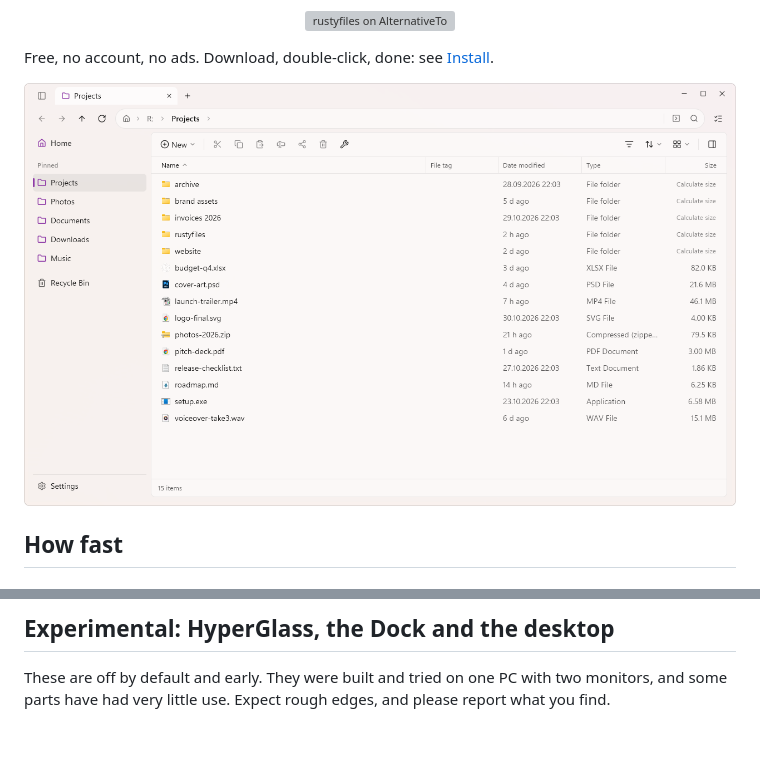
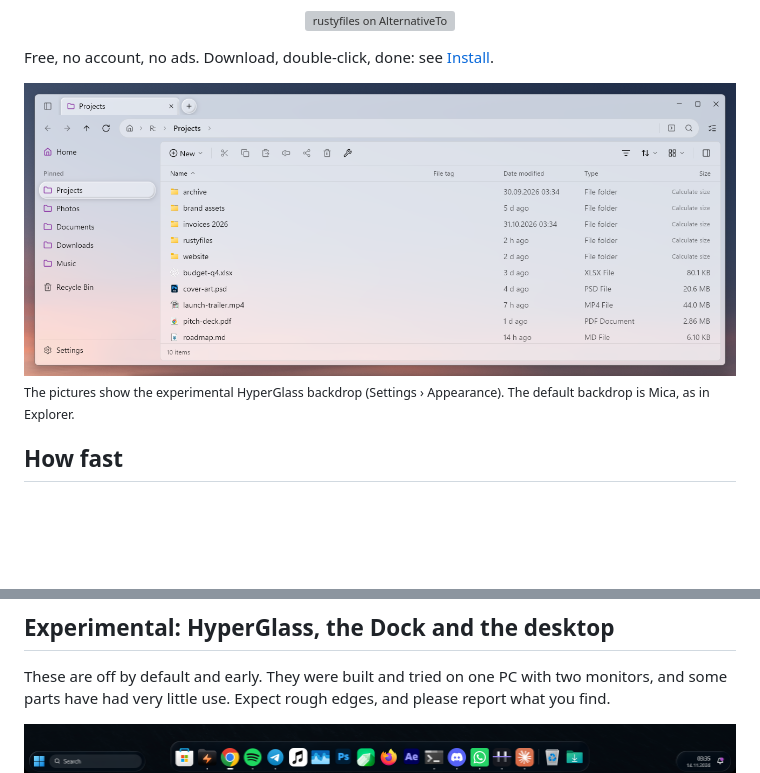
Before and after one commit to DragoonT/rustyfiles, a Markdown page: README.md, 2 parts joined by grey strips. GitHub-like rendering; pictures changed too: docs/readme/dock.png (added), docs/readme/projects-light.png; blank space fills up the shorter version; grey boxes are pictures that could not be loaded.

```diff
--- a/README.md
+++ b/README.md
@@ -38,4 +38,6 @@ Free, no account, no ads. Download, double-click, done: see [Install](#install).
 </picture>
+
+<sub>The pictures show the experimental HyperGlass backdrop (Settings › Appearance). The default backdrop is Mica, as in Explorer.</sub>
 
 ## How fast
 
@@ -234,6 +236,8 @@ in Explorer and on the desktop too. Settings live under Settings › DirectLook.
 
 These are off by default and early. They were built and tried on one PC with two monitors, and
 some parts have had very little use. Expect rough edges, and please report what you find.
+
+<img alt="The rustyfiles Dock at the bottom of a monitor: an island with the Start button and search, an island with the pinned and running apps, and an island with the clock and notifications" src="docs/readme/dock.png" width="100%">
 
 - **HyperGlass** (Settings › Appearance) is a fifth backdrop: the window's background is glass that
   bends and frosts what is behind it.
```
Also changed, not shown: other parts of README.md (+2 -2 lines), docs/readme/photos-dark.png, docs/readme/photos-light.png, docs/readme/projects-dark.png.
